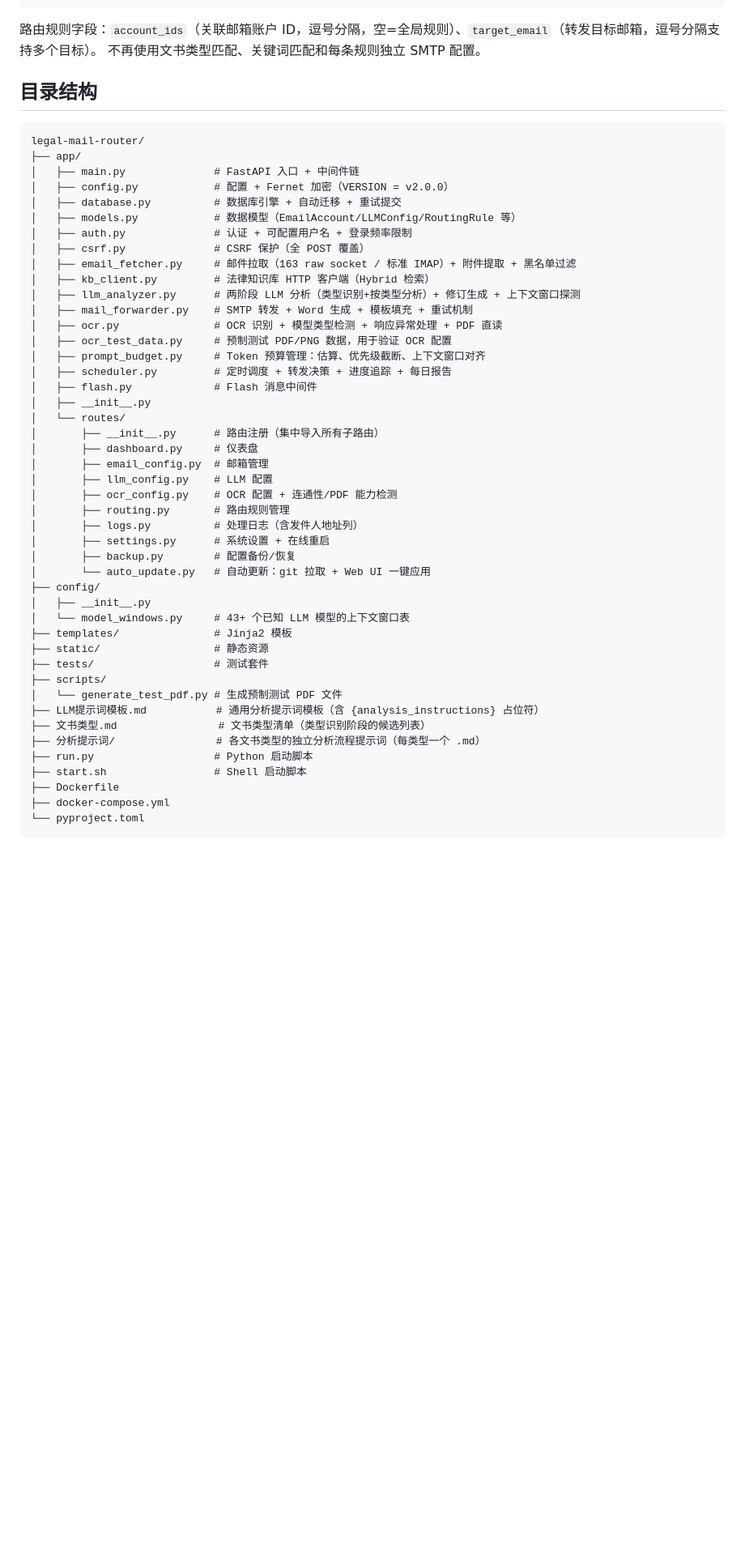
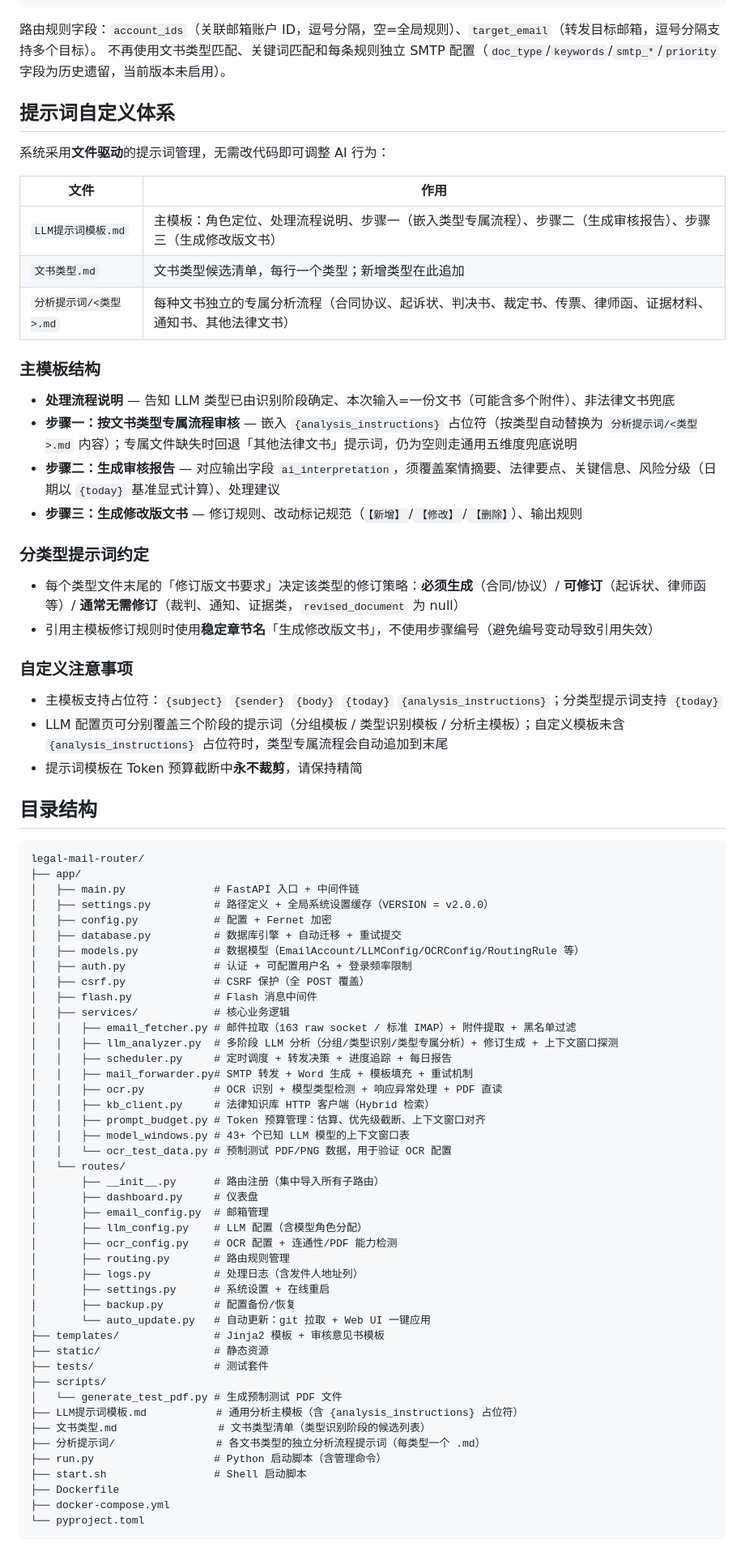
Before and after one commit to masquerator-coder/legal-mail-router, a Markdown page: README.md, the part around one of its changes. Shown at 81% size. Drawn GitHub-style; blank space fills up the shorter version.

Commit message:
docs: 全面重写 README
- 修正目录结构为实际代码布局（app/services/ 子目录结构）
- 新增处理流程总览、提示词自定义体系章节（对齐最新模板结构）
- 补充管理命令表、Docker 非 root 部署注意事项、转发决策树说明

````diff
--- a/README.md
+++ b/README.md
@@ -178,7 +243,35 @@ docker compose up -d
 ```
 
 路由规则字段：`account_ids`（关联邮箱账户 ID，逗号分隔，空=全局规则）、`target_email`（转发目标邮箱，逗号分隔支持多个目标）。
-不再使用文书类型匹配、关键词匹配和每条规则独立 SMTP 配置。
+不再使用文书类型匹配、关键词匹配和每条规则独立 SMTP 配置（`doc_type`/`keywords`/`smtp_*`/`priority` 字段为历史遗留，当前版本未启用）。
+
+## 提示词自定义体系
+
+系统采用**文件驱动**的提示词管理，无需改代码即可调整 AI 行为：
+
+| 文件 | 作用 |
+|------|------|
+| `LLM提示词模板.md` | 主模板：角色定位、处理流程说明、步骤一（嵌入类型专属流程）、步骤二（生成审核报告）、步骤三（生成修改版文书） |
+| `文书类型.md` | 文书类型候选清单，每行一个类型；新增类型在此追加 |
+| `分析提示词/<类型>.md` | 每种文书独立的专属分析流程（合同协议、起诉状、判决书、裁定书、传票、律师函、证据材料、通知书、其他法律文书） |
+
+### 主模板结构
+
+- **处理流程说明** — 告知 LLM 类型已由识别阶段确定、本次输入=一份文书（可能含多个附件）、非法律文书兜底
+- **步骤一：按文书类型专属流程审核** — 嵌入 `{analysis_instructions}` 占位符（按类型自动替换为 `分析提示词/<类型>.md` 内容）；专属文件缺失时回退「其他法律文书」提示词，仍为空则走通用五维度兜底说明
+- **步骤二：生成审核报告** — 对应输出字段 `ai_interpretation`，须覆盖案情摘要、法律要点、关键信息、风险分级（日期以 `{today}` 基准显式计算）、处理建议
+- **步骤三：生成修改版文书** — 修订规则、改动标记规范（`【新增】`/`【修改】`/`【删除】`）、输出规则
+
+### 分类型提示词约定
+
+- 每个类型文件末尾的「修订版文书要求」决定该类型的修订策略：**必须生成**（合同/协议）/ **可修订**（起诉状、律师函等）/ **通常无需修订**（裁判、通知、证据类，`revised_document` 为 null）
+- 引用主模板修订规则时使用**稳定章节名**「生成修改版文书」，不使用步骤编号（避免编号变动导致引用失效）
+
+### 自定义注意事项
+
+- 主模板支持占位符：`{subject}` `{sender}` `{body}` `{today}` `{analysis_instructions}`；分类型提示词支持 `{today}`
+- LLM 配置页可分别覆盖三个阶段的提示词（分组模板 / 类型识别模板 / 分析主模板）；自定义模板未含 `{analysis_instructions}` 占位符时，类型专属流程会自动追加到末尾
+- 提示词模板在 Token 预算截断中**永不裁剪**，请保持精简
 
 ## 目录结构
 
@@ -186,44 +279,43 @@ docker compose up -d
 legal-mail-router/
 ├── app/
 │   ├── main.py              # FastAPI 入口 + 中间件链
-│   ├── config.py            # 配置 + Fernet 加密（VERSION = v2.0.0）
+│   ├── settings.py          # 路径定义 + 全局系统设置缓存（VERSION = v2.0.0）
+│   ├── config.py            # 配置 + Fernet 加密
 │   ├── database.py          # 数据库引擎 + 自动迁移 + 重试提交
-│   ├── models.py            # 数据模型（EmailAccount/LLMConfig/RoutingRule 等）
+│   ├── models.py            # 数据模型（EmailAccount/LLMConfig/OCRConfig/RoutingRule 等）
 │   ├── auth.py              # 认证 + 可配置用户名 + 登录频率限制
 │   ├── csrf.py              # CSRF 保护（全 POST 覆盖）
-│   ├── email_fetcher.py     # 邮件拉取（163 raw socket / 标准 IMAP）+ 附件提取 + 黑名单过滤
-│   ├── kb_client.py         # 法律知识库 HTTP 客户端（Hybrid 检索）
-│   ├── llm_analyzer.py      # 两阶段 LLM 分析（类型识别+按类型分析）+ 修订生成 + 上下文窗口探测
-│   ├── mail_forwarder.py    # SMTP 转发 + Word 生成 + 模板填充 + 重试机制
-│   ├── ocr.py               # OCR 识别 + 模型类型检测 + 响应异常处理 + PDF 直读
-│   ├── ocr_test_data.py     # 预制测试 PDF/PNG 数据，用于验证 OCR 配置
-│   ├── prompt_budget.py     # Token 预算管理：估算、优先级截断、上下文窗口对齐
-│   ├── scheduler.py         # 定时调度 + 转发决策 + 进度追踪 + 每日报告
 │   ├── flash.py             # Flash 消息中间件
-│   ├── __init__.py
+│   ├── services/            # 核心业务逻辑
+│   │   ├── email_fetcher.py # 邮件拉取（163 raw socket / 标准 IMAP）+ 附件提取 + 黑名单过滤
+│   │   ├── llm_analyzer.py  # 多阶段 LLM 分析（分组/类型识别/类型专属分析）+ 修订生成 + 上下文窗口探测
+│   │   ├── scheduler.py     # 定时调度 + 转发决策 + 进度追踪 + 每日报告
+│   │   ├── mail_forwarder.py# SMTP 转发 + Word 生成 + 模板填充 + 重试机制
+│   │   ├── ocr.py           # OCR 识别 + 模型类型检测 + 响应异常处理 + PDF 直读
+│   │   ├── kb_client.py     # 法律知识库 HTTP 客户端（Hybrid 检索）
+│   │   ├── prompt_budget.py # Token 预算管理：估算、优先级截断、上下文窗口对齐
+│   │   ├── model_windows.py # 43+ 个已知 LLM 模型的上下文窗口表
+│   │   └── ocr_test_data.py # 预制测试 PDF/PNG 数据，用于验证 OCR 配置
 │   └── routes/
 │       ├── __init__.py      # 路由注册（集中导入所有子路由）
 │       ├── dashboard.py     # 仪表盘
 │       ├── email_config.py  # 邮箱管理
-│       ├── llm_config.py    # LLM 配置
+│       ├── llm_config.py    # LLM 配置（含模型角色分配）
 │       ├── ocr_config.py    # OCR 配置 + 连通性/PDF 能力检测
 │       ├── routing.py       # 路由规则管理
 │       ├── logs.py          # 处理日志（含发件人地址列）
 │       ├── settings.py      # 系统设置 + 在线重启
 │       ├── backup.py        # 配置备份/恢复
 │       └── auto_update.py   # 自动更新：git 拉取 + Web UI 一键应用
-├── config/
-│   ├── __init__.py
-│   └── model_windows.py     # 43+ 个已知 LLM 模型的上下文窗口表
-├── templates/               # Jinja2 模板
+├── templates/               # Jinja2 模板 + 审核意见书模板
 ├── static/                  # 静态资源
 ├── tests/                   # 测试套件
 ├── scripts/
 │   └── generate_test_pdf.py # 生成预制测试 PDF 文件
-├── LLM提示词模板.md           # 通用分析提示词模板（含 {analysis_instructions} 占位符）
+├── LLM提示词模板.md           # 通用分析主模板（含 {analysis_instructions} 占位符）
 ├── 文书类型.md                # 文书类型清单（类型识别阶段的候选列表）
 ├── 分析提示词/                # 各文书类型的独立分析流程提示词（每类型一个 .md）
-├── run.py                   # Python 启动脚本
+├── run.py                   # Python 启动脚本（含管理命令）
 ├── start.sh                 # Shell 启动脚本
 ├── Dockerfile
 ├── docker-compose.yml
````
Also changed, not shown: other parts of README.md (+97 -27 lines).
